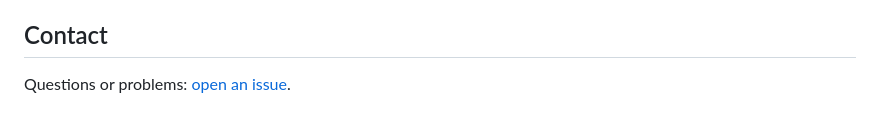
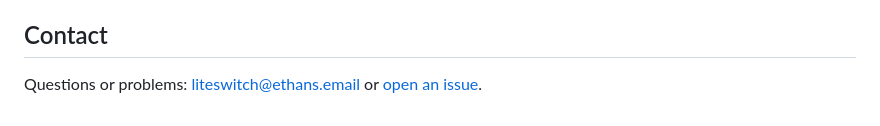
Before and after one commit to grokcodile/liteswitch, a Markdown page: TERMS.md, the part around the change. Rendered like a GitHub page.

```diff
--- a/TERMS.md
+++ b/TERMS.md
@@ -58,4 +58,5 @@ If these terms change, the updated version will be published here with a new
 ## Contact
 
 Questions or problems:
+[liteswitch@ethans.email](mailto:liteswitch@ethans.email) or
 [open an issue](https://github.com/grokcodile/liteswitch/issues).
```
Also changed, not shown: PRIVACY.md (+2 -1 lines), docs/icons/keepawake.png, 1 other file.
